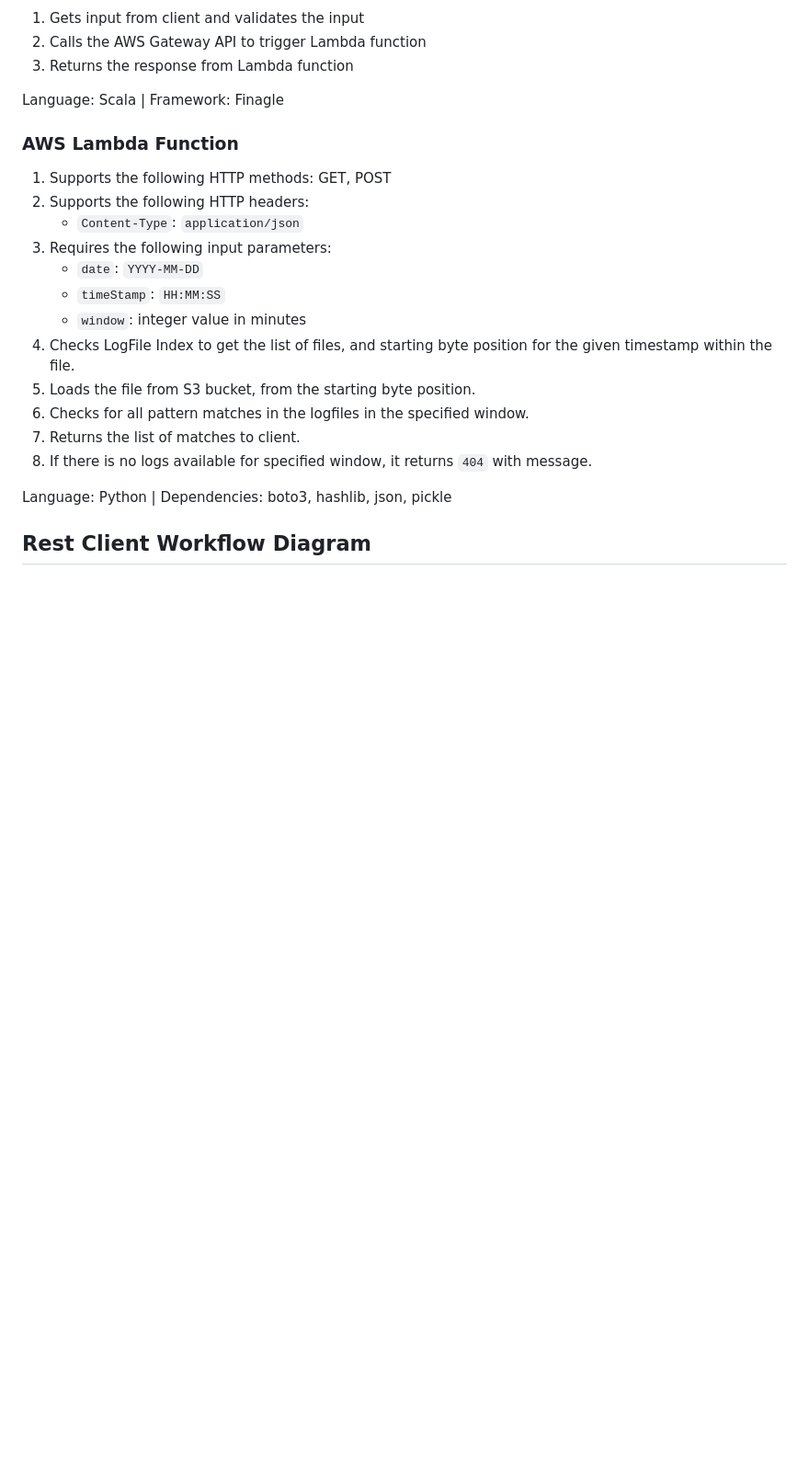
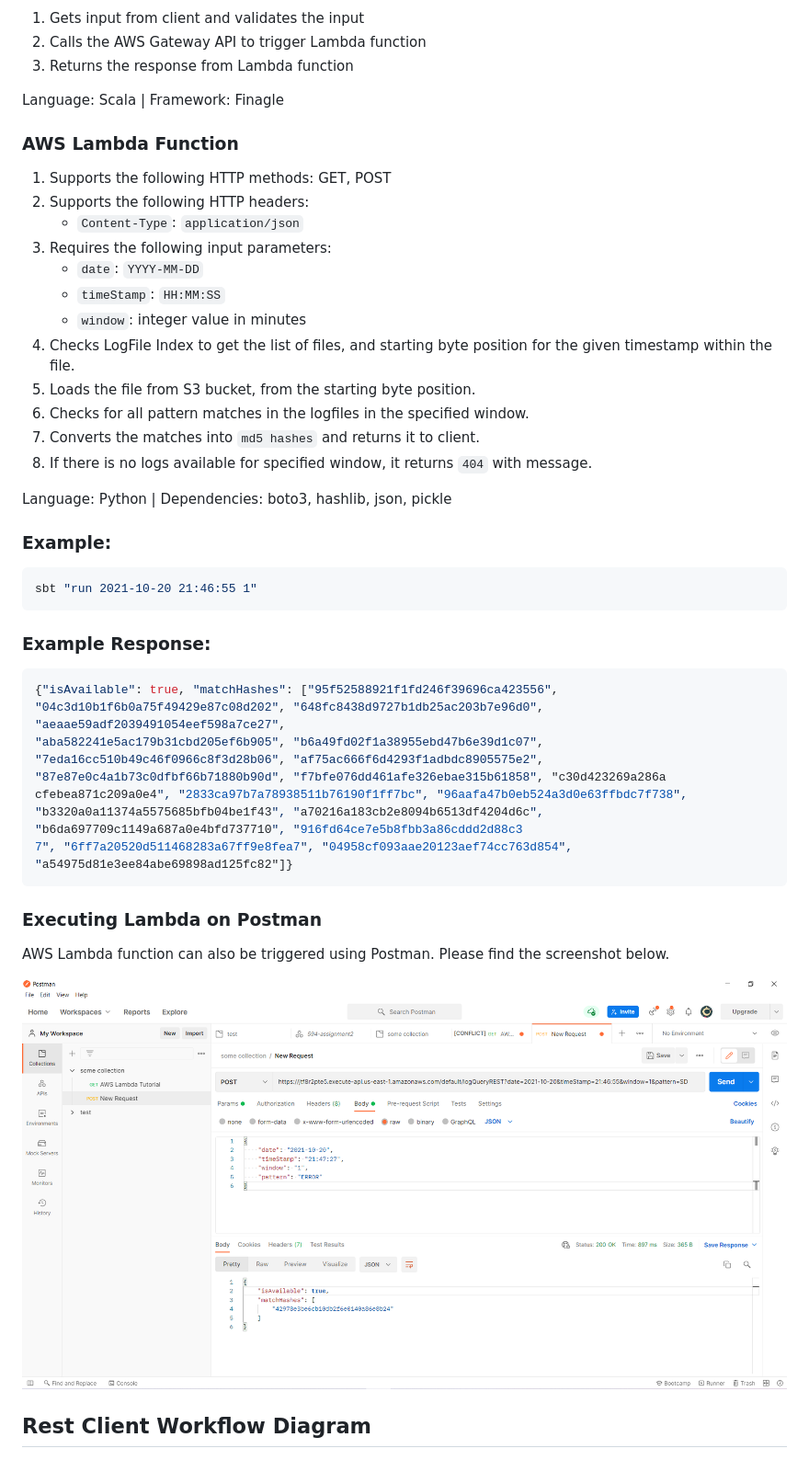
Before and after one commit to laxmena/finagle-client, a Markdown page: README.md, the part around the change printed below. Shown: that part at 92% size. Rendered like a GitHub page; pictures changed too: assets/postman.png (added); blank space fills up the shorter version.

Commit message:
Add Postman to README and update run command

````diff
--- a/README.md
+++ b/README.md
@@ -45,10 +45,28 @@ Language: Scala | Framework: Finagle
 4. Checks LogFile Index to get the list of files, and starting byte position for the given timestamp within the file.
 5. Loads the file from S3 bucket, from the starting byte position.
 6. Checks for all pattern matches in the logfiles in the specified window.
-7. Returns the list of matches to client.
+7. Converts the matches into `md5 hashes` and returns it to client.
 8. If there is no logs available for specified window, it returns `404` with message.
 
 Language: Python | Dependencies: boto3, hashlib, json, pickle
+
+### Example:
+```shell
+sbt "run 2021-10-20 21:46:55 1"
+```
+### Example Response:
+```shell
+{"isAvailable": true, "matchHashes": ["95f52588921f1fd246f39696ca423556", "04c3d10b1f6b0a75f49429e87c08d202", "648fc8438d9727b1db25ac203b7e96d0", "aeaae59adf2039491054eef598a7ce27",
+"aba582241e5ac179b31cbd205ef6b905", "b6a49fd02f1a38955ebd47b6e39d1c07", "7eda16cc510b49c46f0966c8f3d28b06", "af75ac666f6d4293f1adbdc8905575e2", "87e87e0c4a1b73c0dfbf66b71880b90d", "f7bfe076dd461afe326ebae315b61858", "c30d423269a286a
+cfebea871c209a0e4", "2833ca97b7a78938511b76190f1ff7bc", "96aafa47b0eb524a3d0e63ffbdc7f738", "b3320a0a11374a5575685bfb04be1f43", "a70216a183cb2e8094b6513df4204d6c", "b6da697709c1149a687a0e4bfd737710", "916fd64ce7e5b8fbb3a86cddd2d88c3
+7", "6ff7a20520d511468283a67ff9e8fea7", "04958cf093aae20123aef74cc763d854", "a54975d81e3ee84abe69898ad125fc82"]}
+```
+
+### Executing Lambda on Postman
+AWS Lambda function can also be triggered using Postman. Please find the screenshot below.
+
+![Postman](assets/postman.png)
+
 
 ## Rest Client Workflow Diagram
 ![REST Client Workflow](./assets/workflow.png)
````
Also changed, not shown: other parts of README.md (+2 -2 lines), 1 other file.
